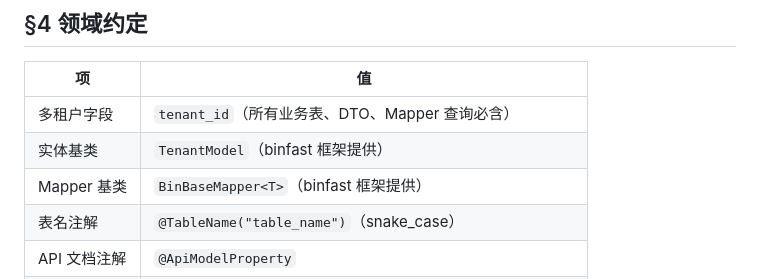
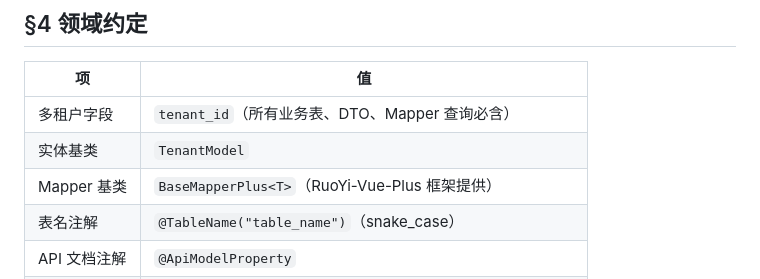
Before and after one commit to tuhe32/bain-riper, a Markdown page: openspec/project-profile.md, the part around the change. Drawn GitHub-style.

Commit message:
fix: 完善文档

```diff
--- a/openspec/project-profile.md
+++ b/openspec/project-profile.md
@@ -62,8 +62,8 @@
 | 项 | 值 |
 |---|---|
 | 多租户字段 | `tenant_id`（所有业务表、DTO、Mapper 查询必含） |
-| 实体基类 | `TenantModel`（binfast 框架提供） |
-| Mapper 基类 | `BinBaseMapper<T>`（binfast 框架提供） |
+| 实体基类 | `TenantModel` |
+| Mapper 基类 | `BaseMapperPlus<T>`（RuoYi-Vue-Plus 框架提供） |
 | 表名注解 | `@TableName("table_name")`（snake_case） |
 | API 文档注解 | `@ApiModelProperty` |
 | 响应风格 | RESTful |
```
